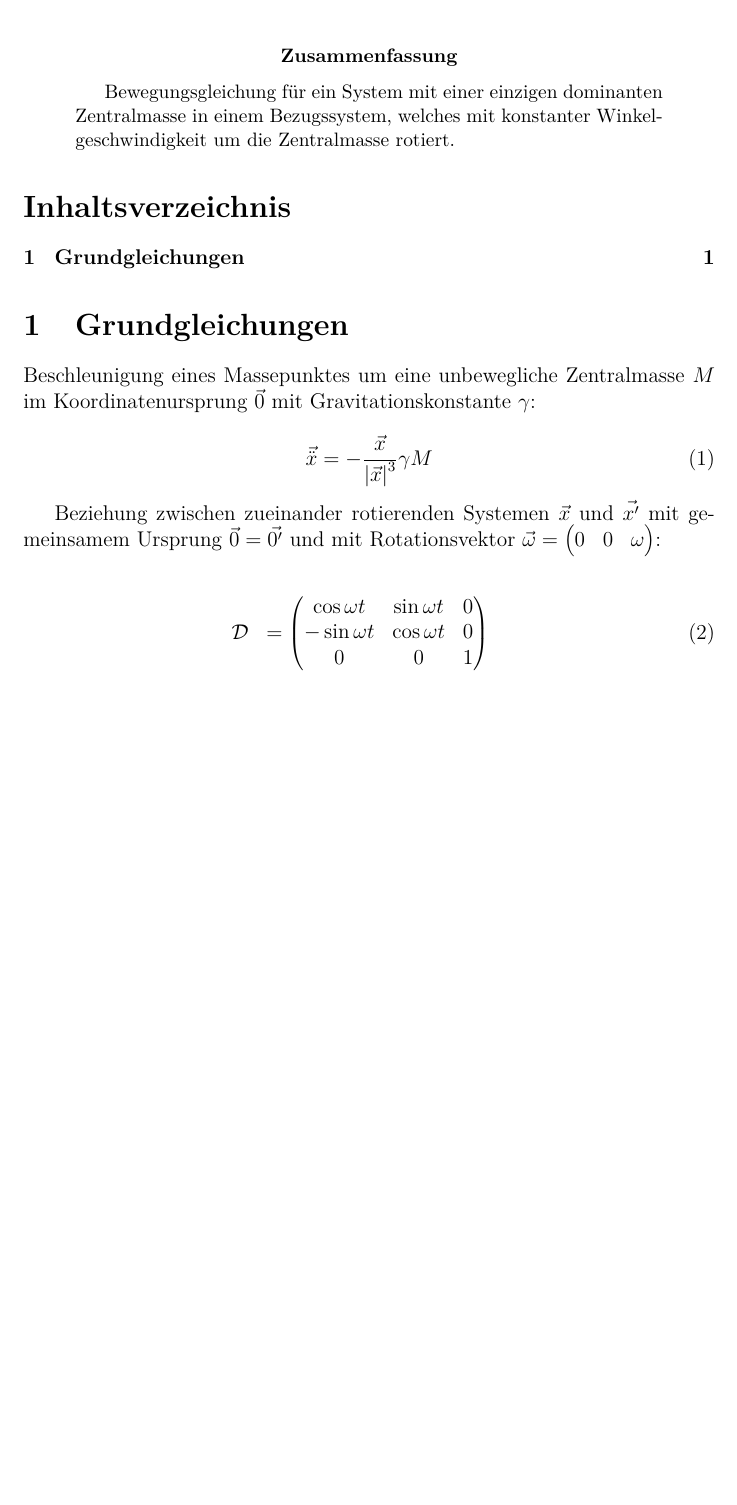
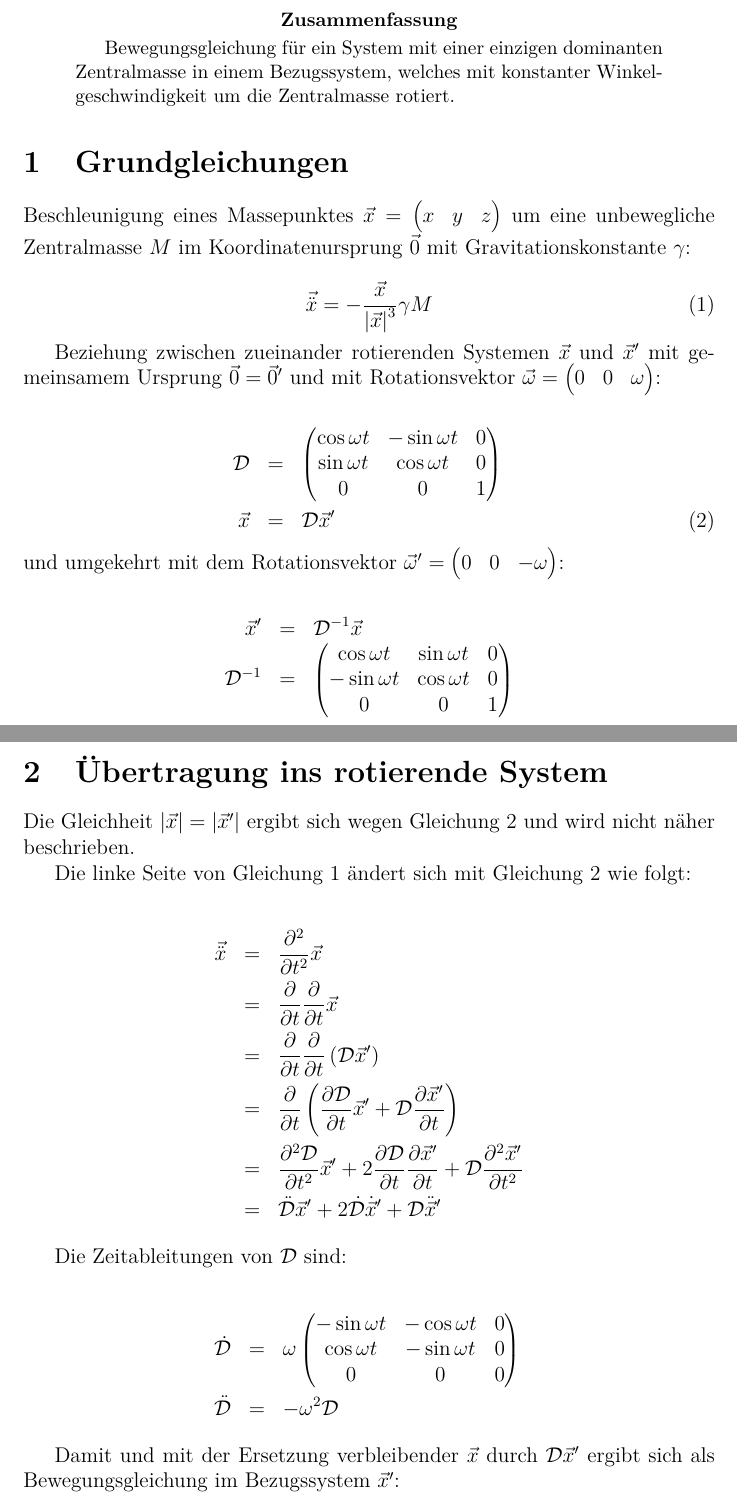
Before and after one commit to blaulaub/lagrange-points, a LaTeX paper (central-mass-system/central-mass-system.tex): part of the page before the commit and two parts of pages 1 and 2 of 3 after it, the two joined at a grey line, cut so that both start at the same text, the shorter picture padded with empty space. Compiled offline with pdfLaTeX.

Commit message:
herleitung beendet

```diff
--- a/central-mass-system/central-mass-system.tex
+++ b/central-mass-system/central-mass-system.tex
@@ -18,26 +18,69 @@
 Bewegungsgleichung für ein System mit einer einzigen dominanten Zentralmasse in einem Bezugssystem, welches mit konstanter Winkelgeschwindigkeit um die Zentralmasse rotiert.
 \end{abstract}
 
-\tableofcontents
-
 \section{Grundgleichungen}
 
-Beschleunigung eines Massepunktes um eine unbewegliche Zentralmasse $M$ im Koordinatenursprung $\vec{0}$ mit Gravitationskonstante $\gamma$:
+Beschleunigung eines Massepunktes $\vec{x} = \left( \begin{matrix} x & y & z \end{matrix} \right)$ um eine unbewegliche Zentralmasse $M$ im Koordinatenursprung $\vec{0}$ mit Gravitationskonstante $\gamma$:
 
 \begin{equation}
-\vec{\ddot{x}} = - \frac{\vec{x}}{\left| \vec{x} \right|^3} \gamma M
+\vec{\ddot{x}} = - \frac{\vec{x}}{\left| \vec{x} \right|^3} \gamma M \label{eq:basic}
 \end{equation}
 
-Beziehung zwischen zueinander rotierenden Systemen $\vec{x}$ und $\vec{x'}$ mit gemeinsamem Ursprung $\vec{0} = \vec{0'}$ und mit Rotationsvektor $\vec{\omega} = \left( \begin{matrix} 0 & 0 & \omega \end{matrix} \right)$:
+Beziehung zwischen zueinander rotierenden Systemen $\vec{x}$ und $\vec{x}'$ mit gemeinsamem Ursprung $\vec{0} = \vec{0}'$ und mit Rotationsvektor $\vec{\omega} = \left( \begin{matrix} 0 & 0 & \omega \end{matrix} \right)$:
 
 \begin{eqnarray}
-\mathcal{D} &= \left(
+\mathcal{D} &=& \left(
 \begin{matrix}
-  \cos \omega t & \sin \omega t & 0 \\
- -\sin \omega t & \cos \omega t & 0 \\
-  0             & 0             & 1
+  \cos \omega t & -\sin \omega t & 0 \\
+  \sin \omega t &  \cos \omega t & 0 \\
+  0             &  0             & 1
 \end{matrix}
-\right)
+\right) \nonumber \\
+\vec{x}  &=& \mathcal{D} \vec{x}' \label{eq:xtoxprime}
 \end{eqnarray}
 
+\noindent und umgekehrt mit dem Rotationsvektor $\vec{\omega}' = \left( \begin{matrix} 0 & 0 & -\omega \end{matrix} \right)$:
 
+\begin{eqnarray}
+\vec{x}'  &=& \mathcal{D}^{-1} \vec{x} \nonumber \\
+\mathcal{D}^{-1} &=& \left(
+\begin{matrix}
+  \cos \omega t &  \sin \omega t & 0 \\
+ -\sin \omega t &  \cos \omega t & 0 \\
+  0             &  0             & 1
+\end{matrix}
+\right) \nonumber
+\end{eqnarray}
+
+\section{Übertragung ins rotierende System}
+
+Die Gleichheit $\left| \vec{x} \right| = \left| \vec{x}' \right|$ ergibt sich wegen Gleichung~\ref{eq:xtoxprime} und wird nicht näher beschrieben.
+
+Die linke Seite von Gleichung~\ref{eq:basic} ändert sich mit Gleichung~\ref{eq:xtoxprime} wie folgt:
+
+\begin{eqnarray}
+\vec{\ddot{x}}
+  &=& \frac{\partial^2}{\partial t^2} \vec{x} \nonumber \\
+  &=& \frac{\partial}{\partial t} \frac{\partial}{\partial t} \vec{x} \nonumber \\
+  &=& \frac{\partial}{\partial t} \frac{\partial}{\partial t} \left( \mathcal{D} \vec{x}' \right) \nonumber \\
+  &=& \frac{\partial}{\partial t} \left( \frac{\partial\mathcal{D}}{\partial t} \vec{x}' + \mathcal{D} \frac{\partial\vec{x}'}{\partial t} \right) \nonumber \\
+  &=& \frac{\partial^2\mathcal{D}}{\partial t^2} \vec{x}'
+     + 2 \frac{\partial\mathcal{D}}{\partial t} \frac{\partial\vec{x}'}{\partial t}
+     + \mathcal{D} \frac{\partial^2\vec{x}'}{\partial t^2} \nonumber \\
+  &=& \ddot{\mathcal{D}}\vec{x}' + 2 \dot{\mathcal{D}}\dot{\vec{x}}' + \mathcal{D}\ddot{\vec{x}}' \nonumber
+\end{eqnarray}
+
+Die Zeitableitungen von $\mathcal{D}$ sind:
+
+\begin{eqnarray}
+\dot{\mathcal{D}} &=& \omega \left(
+\begin{matrix}
+ -\sin \omega t & -\cos \omega t & 0 \\
+  \cos \omega t & -\sin \omega t & 0 \\
+  0             &  0             & 0
+\end{matrix}
+\right) \nonumber \\
+\ddot{\mathcal{D}} &=& -\omega^2 \mathcal{D} \nonumber
+\end{eqnarray}
+
+Damit und mit der Ersetzung verbleibender $\vec{x}$ durch $\mathcal{D}\vec{x}'$ ergibt sich als Bewegungsgleichung im Bezugssystem $\vec{x}'$:
```
Also changed, not shown: central-mass-system/central-mass-system.tex (13 more changed lines).
